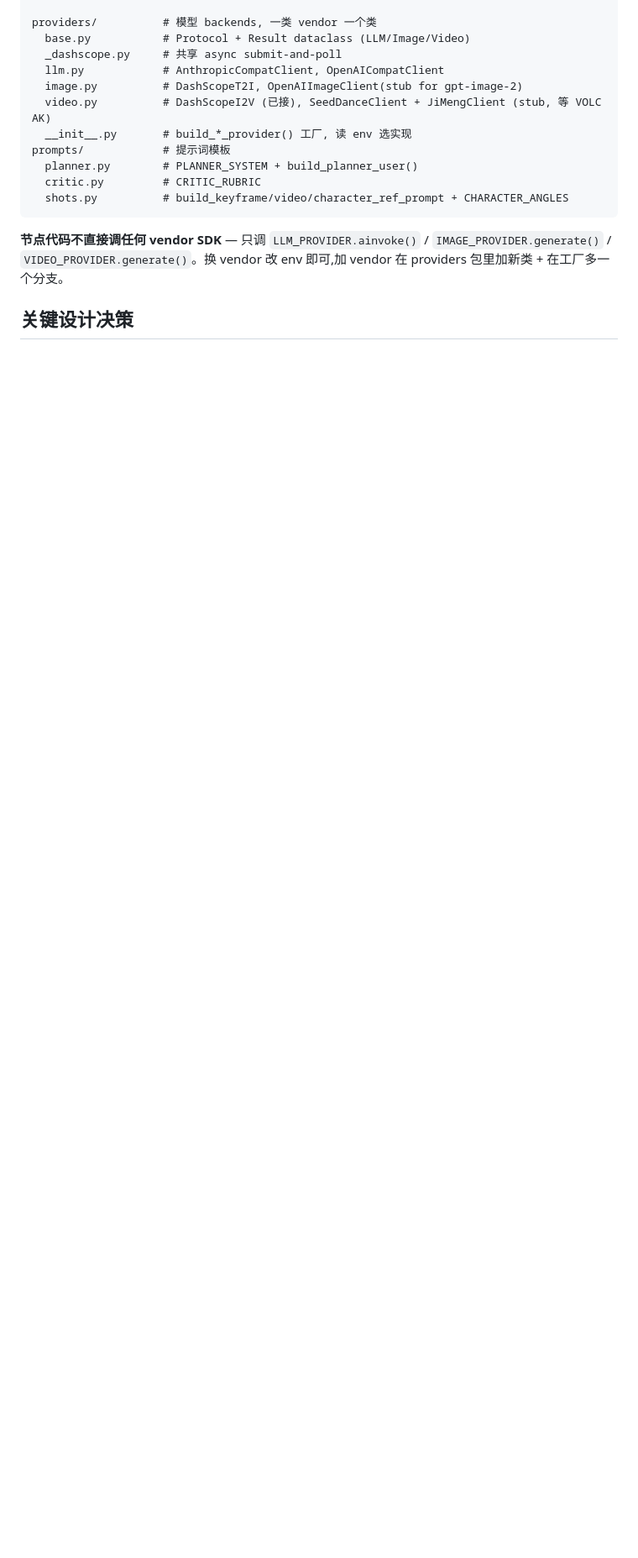
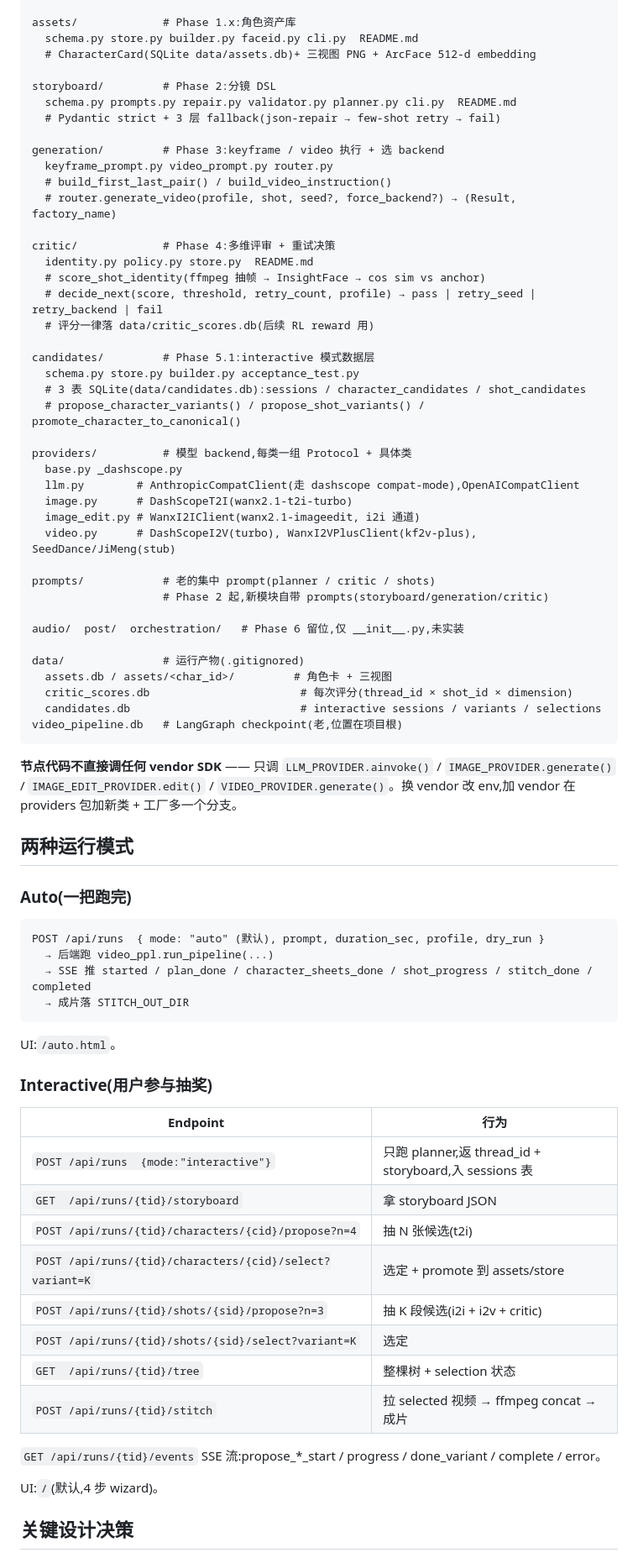
Before and after one commit to Andrewyan123/videodance, a Markdown page: CLAUDE.md, the part around one of its changes. Shown at 84% size. Drawn GitHub-style; blank space fills up the shorter version.

````diff
--- a/CLAUDE.md
+++ b/CLAUDE.md
@@ -48,18 +46,78 @@ orchestration/      # video_ppl.py 后续平移到这里
 
-providers/          # 模型 backends, 一类 vendor 一个类
-  base.py           # Protocol + Result dataclass (LLM/Image/Video)
-  _dashscope.py     # 共享 async submit-and-poll
-  llm.py            # AnthropicCompatClient, OpenAICompatClient
-  image.py          # DashScopeT2I, OpenAIImageClient(stub for gpt-image-2)
-  video.py          # DashScopeI2V (已接), SeedDanceClient + JiMengClient (stub, 等 VOLC AK)
-  __init__.py       # build_*_provider() 工厂, 读 env 选实现
-prompts/            # 提示词模板
-  planner.py        # PLANNER_SYSTEM + build_planner_user()
-  critic.py         # CRITIC_RUBRIC
-  shots.py          # build_keyframe/video/character_ref_prompt + CHARACTER_ANGLES
+assets/             # Phase 1.x:角色资产库
+  schema.py store.py builder.py faceid.py cli.py  README.md
+  # CharacterCard(SQLite data/assets.db)+ 三视图 PNG + ArcFace 512-d embedding
+
+storyboard/         # Phase 2:分镜 DSL
+  schema.py prompts.py repair.py validator.py planner.py cli.py  README.md
+  # Pydantic strict + 3 层 fallback(json-repair → few-shot retry → fail)
+
+generation/         # Phase 3:keyframe / video 执行 + 选 backend
+  keyframe_prompt.py video_prompt.py router.py
+  # build_first_last_pair() / build_video_instruction()
+  # router.generate_video(profile, shot, seed?, force_backend?) → (Result, factory_name)
+
+critic/             # Phase 4:多维评审 + 重试决策
+  identity.py policy.py store.py  README.md
+  # score_shot_identity(ffmpeg 抽帧 → InsightFace → cos sim vs anchor)
+  # decide_next(score, threshold, retry_count, profile) → pass | retry_seed | retry_backend | fail
+  # 评分一律落 data/critic_scores.db(后续 RL reward 用)
+
+candidates/         # Phase 5.1:interactive 模式数据层
+  schema.py store.py builder.py acceptance_test.py
+  # 3 表 SQLite(data/candidates.db):sessions / character_candidates / shot_candidates
+  # propose_character_variants() / propose_shot_variants() / promote_character_to_canonical()
+
+providers/          # 模型 backend,每类一组 Protocol + 具体类
+  base.py _dashscope.py
+  llm.py        # AnthropicCompatClient(走 dashscope compat-mode),OpenAICompatClient
+  image.py      # DashScopeT2I(wanx2.1-t2i-turbo)
+  image_edit.py # WanxI2IClient(wanx2.1-imageedit, i2i 通道)
+  video.py      # DashScopeI2V(turbo), WanxI2VPlusClient(kf2v-plus), SeedDance/JiMeng(stub)
+
+prompts/            # 老的集中 prompt(planner / critic / shots)
+                    # Phase 2 起,新模块自带 prompts(storyboard/generation/critic)
+
+audio/  post/  orchestration/   # Phase 6 留位,仅 __init__.py,未实装
+
+data/               # 运行产物(.gitignored)
+  assets.db / assets/<char_id>/         # 角色卡 + 三视图
+  critic_scores.db                       # 每次评分(thread_id × shot_id × dimension)
+  candidates.db                          # interactive sessions / variants / selections
+video_pipeline.db   # LangGraph checkpoint(老,位置在项目根)
 ```
 
-**节点代码不直接调任何 vendor SDK** — 只调 `LLM_PROVIDER.ainvoke()` / `IMAGE_PROVIDER.generate()` / `VIDEO_PROVIDER.generate()`。换 vendor 改 env 即可,加 vendor 在 providers 包里加新类 + 在工厂多一个分支。
+**节点代码不直接调任何 vendor SDK** —— 只调 `LLM_PROVIDER.ainvoke()` / `IMAGE_PROVIDER.generate()` / `IMAGE_EDIT_PROVIDER.edit()` / `VIDEO_PROVIDER.generate()`。换 vendor 改 env,加 vendor 在 providers 包加新类 + 工厂多一个分支。
+
+## 两种运行模式
+
+### Auto(一把跑完)
+
+```
+POST /api/runs  { mode: "auto" (默认), prompt, duration_sec, profile, dry_run }
+  → 后端跑 video_ppl.run_pipeline(...)
+  → SSE 推 started / plan_done / character_sheets_done / shot_progress / stitch_done / completed
+  → 成片落 STITCH_OUT_DIR
+```
+
+UI:`/auto.html`。
+
+### Interactive(用户参与抽奖)
+
+| Endpoint | 行为 |
+|---|---|
+| `POST /api/runs  {mode:"interactive"}` | 只跑 planner,返 thread_id + storyboard,入 sessions 表 |
+| `GET  /api/runs/{tid}/storyboard` | 拿 storyboard JSON |
+| `POST /api/runs/{tid}/characters/{cid}/propose?n=4` | 抽 N 张候选(t2i) |
+| `POST /api/runs/{tid}/characters/{cid}/select?variant=K` | 选定 + promote 到 assets/store |
+| `POST /api/runs/{tid}/shots/{sid}/propose?n=3` | 抽 K 段候选(i2i + i2v + critic) |
+| `POST /api/runs/{tid}/shots/{sid}/select?variant=K` | 选定 |
+| `GET  /api/runs/{tid}/tree` | 整棵树 + selection 状态 |
+| `POST /api/runs/{tid}/stitch` | 拉 selected 视频 → ffmpeg concat → 成片 |
+
+`GET /api/runs/{tid}/events` SSE 流:propose_*_start / progress / done_variant / complete / error。
+
+UI:`/`(默认,4 步 wizard)。
 
 ## 关键设计决策
 
````
Also changed, not shown: other parts of CLAUDE.md (+85 -68 lines), README.md (added, +161 -0 lines).
